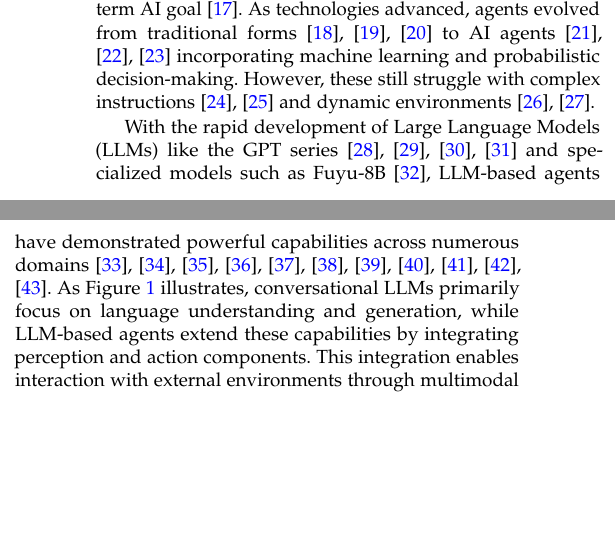
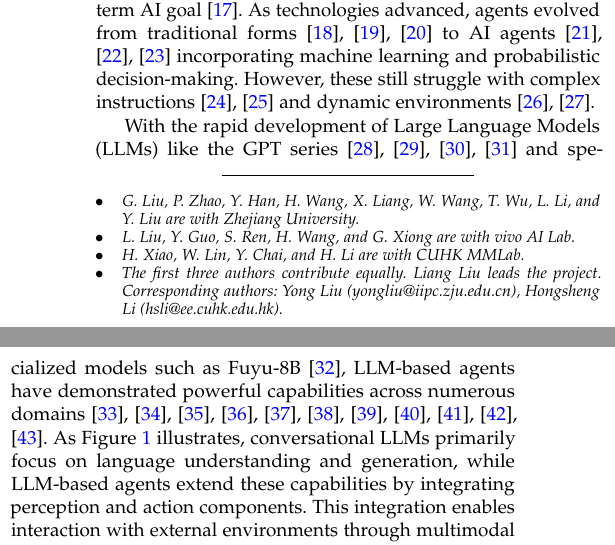
Before and after one commit to lgy0404/Phone_Agent_Survey_Overleaf_TPAMI_250418, a LaTeX paper (TPAMI.tex): two parts of the columns of page 1 of 38, joined at a grey line, cut so that both start at the same text, the shorter picture padded with empty space. Compiled offline with pdfLaTeX; a missing font is replaced by an installed copy or a similar font; a LaTeX package or settings file that is missing is left out.

Commit message:
Revise author list format in TPAMI.tex for improved clarity and consistency; update abstract to include project homepage link. Refresh binary files TPAMI.pdf and TPAMI.synctex.gz to reflect changes.

```diff
--- a/TPAMI.tex
+++ b/TPAMI.tex
@@ -579,3 +579,28 @@ pdfkeywords={Computer Society, IEEEtran, journal, LaTeX, paper,
 % \title{Large Language Model Powered UI Agents in Phone Automation: A Survey and Outlook}
 
 
+\author{Guangyi Liu,
+        Pengxiang Zhao,
+        Liang Liu,
+        Yaxuan Guo,
+        Han Xiao,
+        Weifeng Lin,
+        Yuxiang Chai,
+        Yue Han,
+        Shuai Ren,
+        Hao Wang,
+        Xiaoyu Liang,
+        Wenhao Wang,
+        Tianze Wu,
+        Linghao Li,
+        Hao Wang,
+        Guanjing Xiong,
+        Yong Liu,
+        Hongsheng Li
+
+\IEEEcompsocitemizethanks{
+\IEEEcompsocthanksitem G.~Liu, P.~Zhao, Y.~Han, H.~Wang, X.~Liang, W.~Wang, T.~Wu, L.~Li, and Y.~Liu are with Zhejiang University.
+\IEEEcompsocthanksitem L.~Liu, Y.~Guo, S.~Ren, H.~Wang, and G.~Xiong are with vivo AI Lab.
+\IEEEcompsocthanksitem H.~Xiao, W.~Lin, Y.~Chai, and H.~Li are with CUHK MMLab.
+\IEEEcompsocthanksitem The first three authors contribute equally. Liang Liu leads the project. Corresponding authors: Yong Liu (yongliu@iipc.zju.edu.cn), Hongsheng Li (hsli@ee.cuhk.edu.hk).
+}
```
Also changed, not shown: 0_abstract.tex (+1 -1 lines), TPAMI.tex (7 more changed lines), 2 other files.
